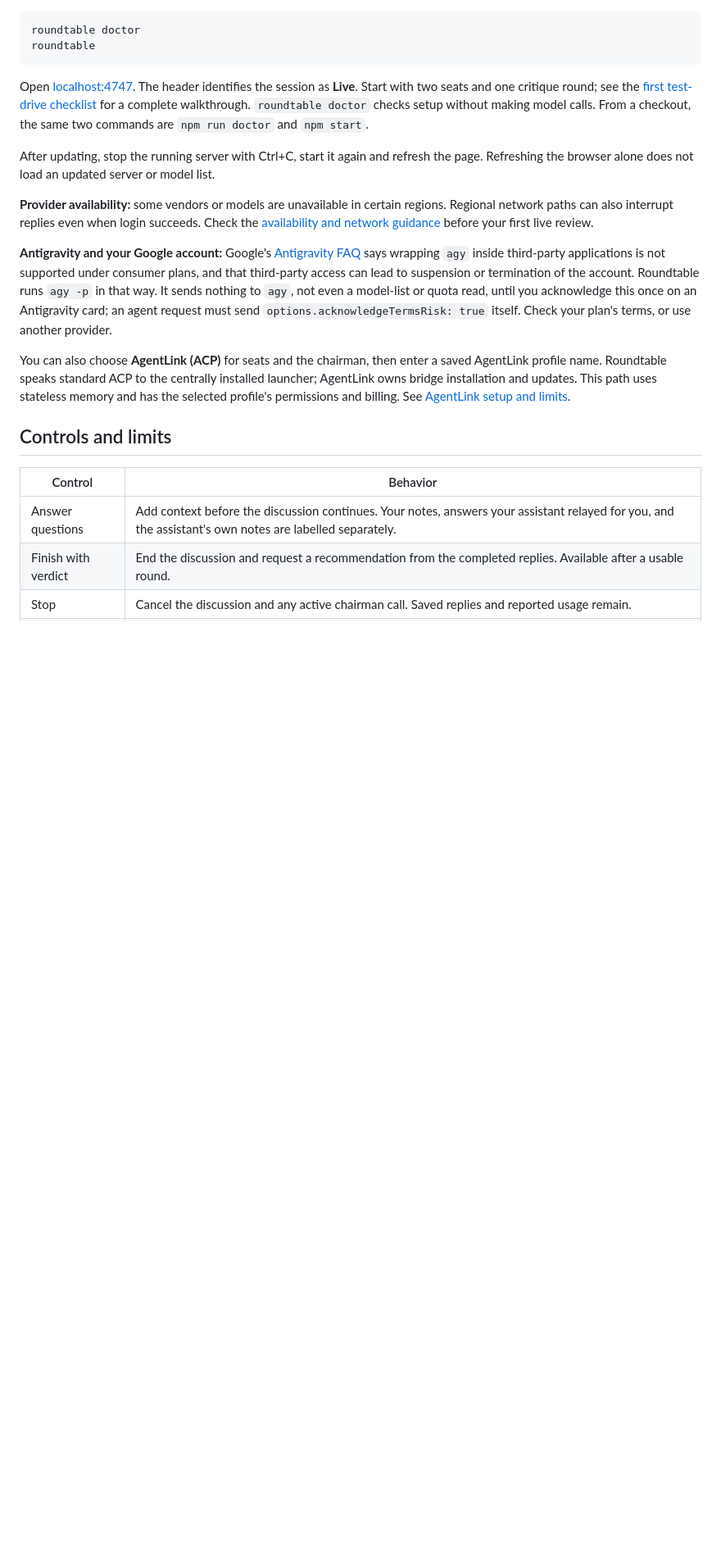
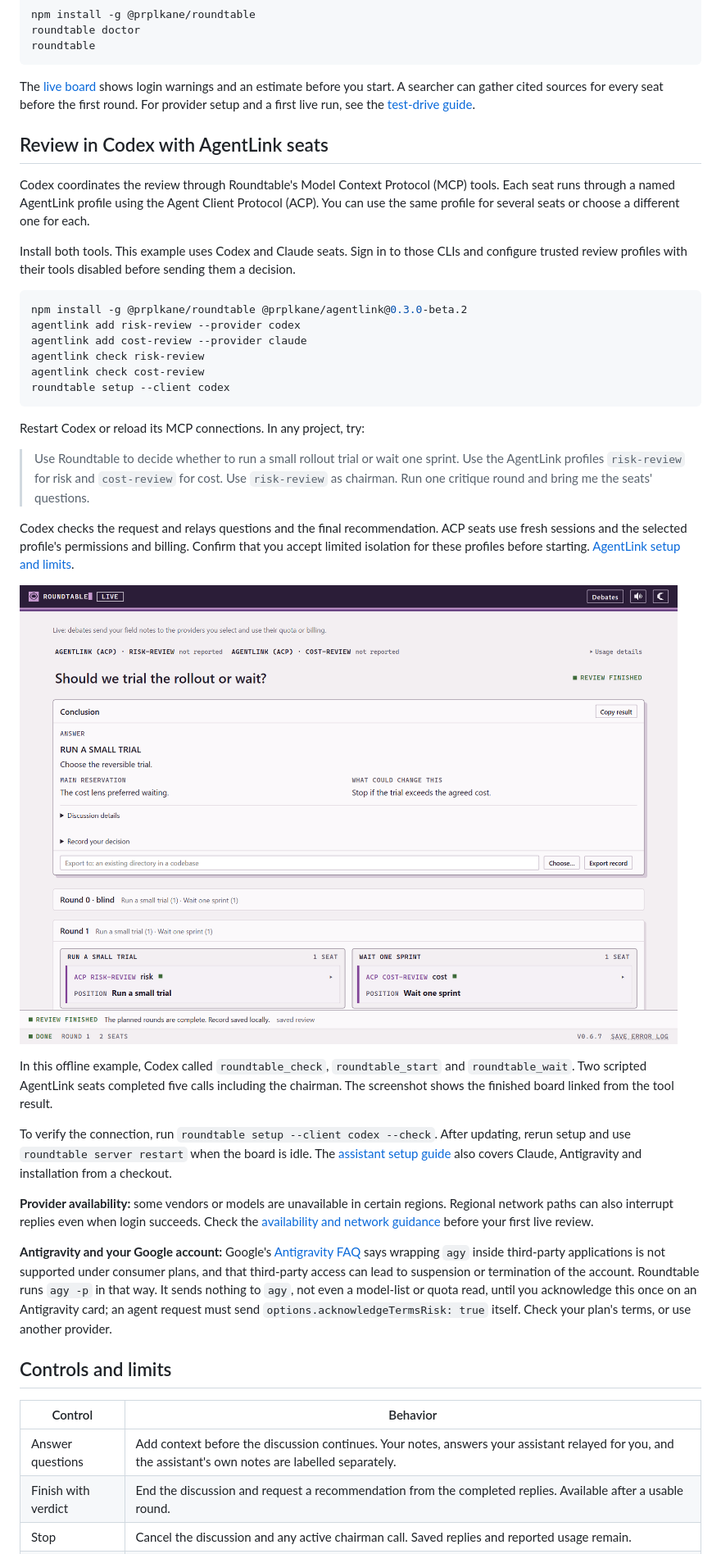
Before and after one commit to prplkane/roundtable, a Markdown page: README.md, the part around one of its changes. Shown at 82% size. Drawn GitHub-style; pictures changed too: docs/images/codex-agentlink-review.png (added); blank space fills up the shorter version.

Commit message:
Document both review workflows with screenshots

````diff
--- a/README.md
+++ b/README.md
@@ -97,13 +37,48 @@ roundtable doctor
 roundtable
 ```
 
-Open [localhost:4747](http://localhost:4747/). The header identifies the session as **Live**.
-Start with two seats and one critique round; see the [first test-drive checklist](docs/workflow.md#a-first-live-test-drive)
-for a complete walkthrough. `roundtable doctor` checks setup without making model calls. From
-a checkout, the same two commands are `npm run doctor` and `npm start`.
+The [live board](http://localhost:4747/) shows login warnings and an estimate before you start.
+A searcher can gather cited sources for every seat before the first round. For provider setup
+and a first live run, see the [test-drive guide](docs/workflow.md#a-first-live-test-drive).
 
-After updating, stop the running server with Ctrl+C, start it again and refresh the page.
-Refreshing the browser alone does not load an updated server or model list.
+## Review in Codex with AgentLink seats
+
+Codex coordinates the review through Roundtable's Model Context Protocol (MCP) tools.
+Each seat runs through a named AgentLink profile using the Agent Client Protocol (ACP).
+You can use the same profile for several seats or choose a different one for each.
+
+Install both tools. This example uses Codex and Claude seats. Sign in to those CLIs and
+configure trusted review profiles with their tools disabled before sending them a decision.
+
+```sh
+npm install -g @prplkane/roundtable @prplkane/agentlink@0.3.0-beta.2
+agentlink add risk-review --provider codex
+agentlink add cost-review --provider claude
+agentlink check risk-review
+agentlink check cost-review
+roundtable setup --client codex
+```
+
+Restart Codex or reload its MCP connections. In any project, try:
+
+> Use Roundtable to decide whether to run a small rollout trial or wait one sprint.
+> Use the AgentLink profiles `risk-review` for risk and `cost-review` for cost.
+> Use `risk-review` as chairman. Run one critique round and bring me the seats' questions.
+
+Codex checks the request and relays questions and the final recommendation. ACP seats use
+fresh sessions and the selected profile's permissions and billing. Confirm that you accept
+limited isolation for these profiles before starting. [AgentLink setup and limits](docs/workflow.md#7c-agentlink-acp-profiles-optional).
+
+![Board opened from the Codex review showing both AgentLink profiles, the recommendation to run a trial and the cost seat's dissent](docs/images/codex-agentlink-review.png)
+
+In this offline example, Codex called `roundtable_check`, `roundtable_start` and
+`roundtable_wait`. Two scripted AgentLink seats completed five calls including the chairman.
+The screenshot shows the finished board linked from the tool result.
+
+To verify the connection, run `roundtable setup --client codex --check`. After updating,
+rerun setup and use `roundtable server restart` when the board is idle. The
+[assistant setup guide](docs/workflow.md#connect-an-assistant-for-every-project) also covers
+Claude, Antigravity and installation from a checkout.
 
 **Provider availability:** some vendors or models are unavailable in certain regions. Regional
 network paths can also interrupt replies even when login succeeds. Check the
@@ -116,12 +91,6 @@ and that third-party access can lead to suspension or termination of the account
 runs `agy -p` in that way. It sends nothing to `agy`, not even a model-list or quota read,
 until you acknowledge this once on an Antigravity card; an agent request must send
 `options.acknowledgeTermsRisk: true` itself. Check your plan's terms, or use another provider.
-
-You can also choose **AgentLink (ACP)** for seats and the chairman, then enter a saved
-AgentLink profile name. Roundtable speaks standard ACP to the centrally installed
-launcher; AgentLink owns bridge installation and updates. This path uses stateless
-memory and has the selected profile's permissions and billing. See
-[AgentLink setup and limits](docs/workflow.md#7c-agentlink-acp-profiles-optional).
 
 ## Controls and limits
 
````
Also changed, not shown: other parts of README.md (+17 -76 lines), 1 other file.
